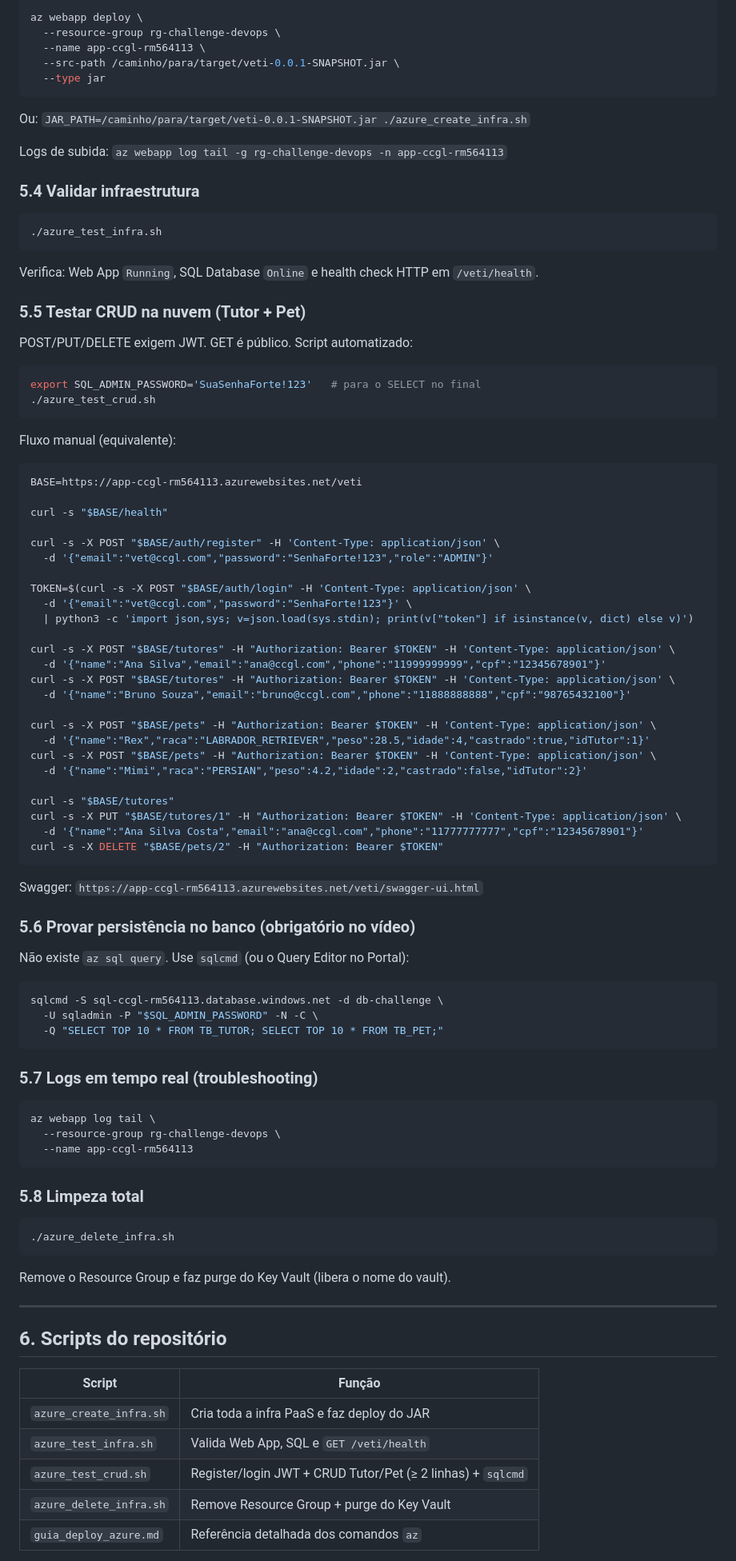
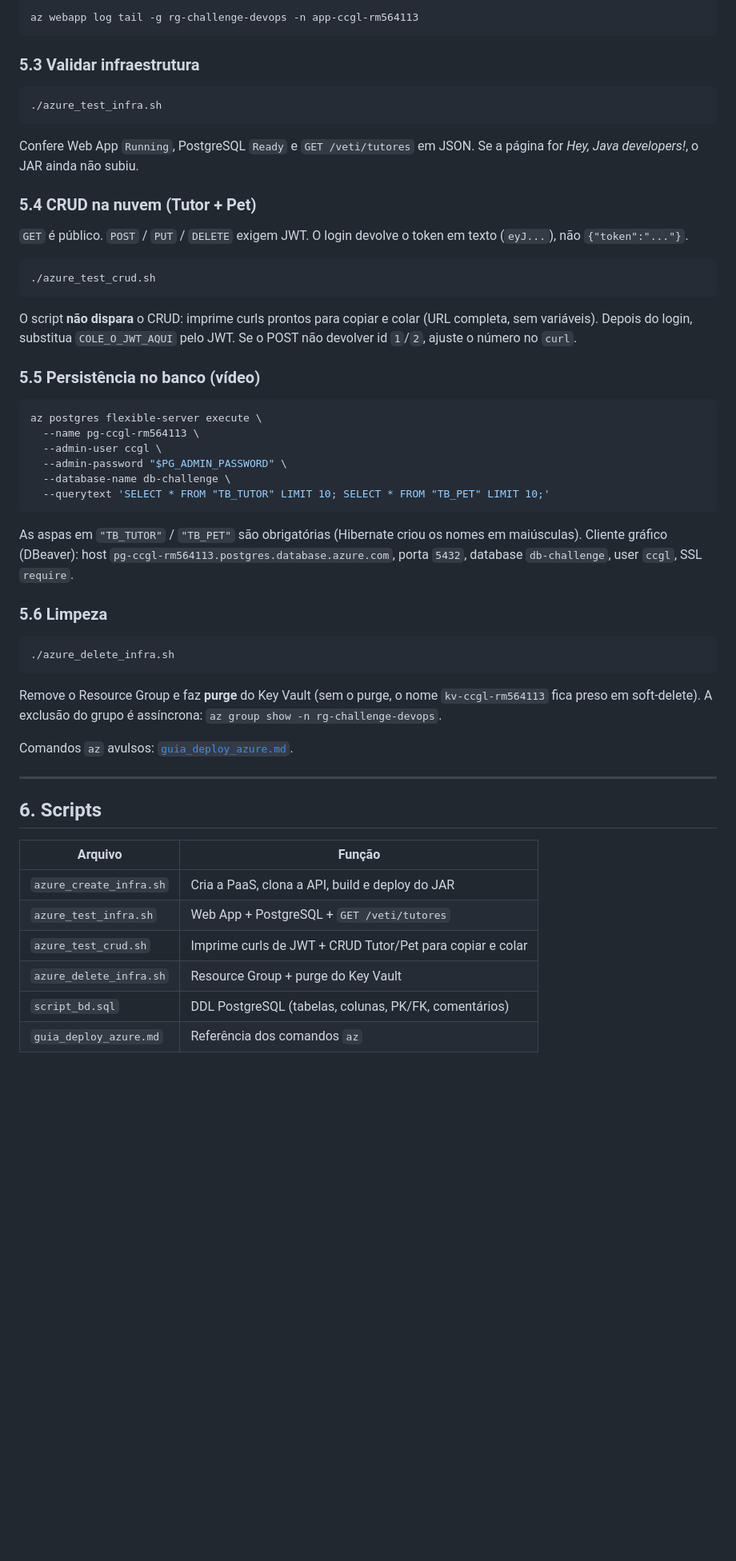
Before and after one commit to Challenge-2025-Equipe-07/2tdspw-challange-devops-sem2, a Markdown page: README.md, the part around one of its changes. Shown at 80% size. GitHub-like rendering; blank space fills up the shorter version.

````diff
--- a/README.md
+++ b/README.md
@@ -155,100 +124,59 @@ Se o JAR não estiver neste repositório no momento do create:
 
 ```bash
-az webapp deploy \
-  --resource-group rg-challenge-devops \
-  --name app-ccgl-rm564113 \
-  --src-path /caminho/para/target/veti-0.0.1-SNAPSHOT.jar \
-  --type jar
+az webapp log tail -g rg-challenge-devops -n app-ccgl-rm564113
 ```
 
-Ou: `JAR_PATH=/caminho/para/target/veti-0.0.1-SNAPSHOT.jar ./azure_create_infra.sh`
-
-Logs de subida: `az webapp log tail -g rg-challenge-devops -n app-ccgl-rm564113`
-
-### 5.4 Validar infraestrutura
+### 5.3 Validar infraestrutura
 
 ```bash
 ./azure_test_infra.sh
 ```
 
-Verifica: Web App `Running`, SQL Database `Online` e health check HTTP em `/veti/health`.
+Confere Web App `Running`, PostgreSQL `Ready` e `GET /veti/tutores` em JSON. Se a página for *Hey, Java developers!*, o JAR ainda não subiu.
 
-### 5.5 Testar CRUD na nuvem (Tutor + Pet)
+### 5.4 CRUD na nuvem (Tutor + Pet)
 
-POST/PUT/DELETE exigem JWT. GET é público. Script automatizado:
+`GET` é público. `POST` / `PUT` / `DELETE` exigem JWT. O login devolve o token em texto (`eyJ...`), não `{"token":"..."}`.
 
 ```bash
-export SQL_ADMIN_PASSWORD='SuaSenhaForte!123'   # para o SELECT no final
 ./azure_test_crud.sh
 ```
 
-Fluxo manual (equivalente):
+O script **não dispara** o CRUD: imprime curls prontos para copiar e colar (URL completa, sem variáveis). Depois do login, substitua `COLE_O_JWT_AQUI` pelo JWT. Se o POST não devolver id `1`/`2`, ajuste o número no `curl`.
+
+### 5.5 Persistência no banco (vídeo)
 
 ```bash
-BASE=https://app-ccgl-rm564113.azurewebsites.net/veti
-
-curl -s "$BASE/health"
-
-curl -s -X POST "$BASE/auth/register" -H 'Content-Type: application/json' \
-  -d '{"email":"vet@ccgl.com","password":"SenhaForte!123","role":"ADMIN"}'
-
-TOKEN=$(curl -s -X POST "$BASE/auth/login" -H 'Content-Type: application/json' \
-  -d '{"email":"vet@ccgl.com","password":"SenhaForte!123"}' \
-  | python3 -c 'import json,sys; v=json.load(sys.stdin); print(v["token"] if isinstance(v, dict) else v)')
-
-curl -s -X POST "$BASE/tutores" -H "Authorization: Bearer $TOKEN" -H 'Content-Type: application/json' \
-  -d '{"name":"Ana Silva","email":"ana@ccgl.com","phone":"11999999999","cpf":"12345678901"}'
-curl -s -X POST "$BASE/tutores" -H "Authorization: Bearer $TOKEN" -H 'Content-Type: application/json' \
-  -d '{"name":"Bruno Souza","email":"bruno@ccgl.com","phone":"11888888888","cpf":"98765432100"}'
-
-curl -s -X POST "$BASE/pets" -H "Authorization: Bearer $TOKEN" -H 'Content-Type: application/json' \
-  -d '{"name":"Rex","raca":"LABRADOR_RETRIEVER","peso":28.5,"idade":4,"castrado":true,"idTutor":1}'
-curl -s -X POST "$BASE/pets" -H "Authorization: Bearer $TOKEN" -H 'Content-Type: application/json' \
-  -d '{"name":"Mimi","raca":"PERSIAN","peso":4.2,"idade":2,"castrado":false,"idTutor":2}'
-
-curl -s "$BASE/tutores"
-curl -s -X PUT "$BASE/tutores/1" -H "Authorization: Bearer $TOKEN" -H 'Content-Type: application/json' \
-  -d '{"name":"Ana Silva Costa","email":"ana@ccgl.com","phone":"11777777777","cpf":"12345678901"}'
-curl -s -X DELETE "$BASE/pets/2" -H "Authorization: Bearer $TOKEN"
+az postgres flexible-server execute \
+  --name pg-ccgl-rm564113 \
+  --admin-user ccgl \
+  --admin-password "$PG_ADMIN_PASSWORD" \
+  --database-name db-challenge \
+  --querytext 'SELECT * FROM "TB_TUTOR" LIMIT 10; SELECT * FROM "TB_PET" LIMIT 10;'
 ```
 
-Swagger: `https://app-ccgl-rm564113.azurewebsites.net/veti/swagger-ui.html`
+As aspas em `"TB_TUTOR"` / `"TB_PET"` são obrigatórias (Hibernate criou os nomes em maiúsculas). Cliente gráfico (DBeaver): host `pg-ccgl-rm564113.postgres.database.azure.com`, porta `5432`, database `db-challenge`, user `ccgl`, SSL `require`.
 
-### 5.6 Provar persistência no banco (obrigatório no vídeo)
-
-Não existe `az sql query`. Use `sqlcmd` (ou o Query Editor no Portal):
-
-```bash
-sqlcmd -S sql-ccgl-rm564113.database.windows.net -d db-challenge \
-  -U sqladmin -P "$SQL_ADMIN_PASSWORD" -N -C \
-  -Q "SELECT TOP 10 * FROM TB_TUTOR; SELECT TOP 10 * FROM TB_PET;"
-```
-
-### 5.7 Logs em tempo real (troubleshooting)
-
-```bash
-az webapp log tail \
-  --resource-group rg-challenge-devops \
-  --name app-ccgl-rm564113
-```
-
-### 5.8 Limpeza total
+### 5.6 Limpeza
 
 ```bash
 ./azure_delete_infra.sh
 ```
 
-Remove o Resource Group e faz purge do Key Vault (libera o nome do vault).
+Remove o Resource Group e faz **purge** do Key Vault (sem o purge, o nome `kv-ccgl-rm564113` fica preso em soft-delete). A exclusão do grupo é assíncrona: `az group show -n rg-challenge-devops`.
+
+Comandos `az` avulsos: [`guia_deploy_azure.md`](guia_deploy_azure.md).
 
 ---
 
-## 6. Scripts do repositório
+## 6. Scripts
 
-| Script | Função |
+| Arquivo | Função |
 |---|---|
-| `azure_create_infra.sh` | Cria toda a infra PaaS e faz deploy do JAR |
-| `azure_test_infra.sh` | Valida Web App, SQL e `GET /veti/health` |
-| `azure_test_crud.sh` | Register/login JWT + CRUD Tutor/Pet (≥ 2 linhas) + `sqlcmd` |
-| `azure_delete_infra.sh` | Remove Resource Group + purge do Key Vault |
-| `guia_deploy_azure.md` | Referência detalhada dos comandos `az` |
+| `azure_create_infra.sh` | Cria a PaaS, clona a API, build e deploy do JAR |
+| `azure_test_infra.sh` | Web App + PostgreSQL + `GET /veti/tutores` |
+| `azure_test_crud.sh` | Imprime curls de JWT + CRUD Tutor/Pet para copiar e colar |
+| `azure_delete_infra.sh` | Resource Group + purge do Key Vault |
+| `script_bd.sql` | DDL PostgreSQL (tabelas, colunas, PK/FK, comentários) |
+| `guia_deploy_azure.md` | Referência dos comandos `az` |
 
````
Also changed, not shown: other parts of README.md (+83 -122 lines), DevOps2026Sprint3.jpg (added), 6 other files.
